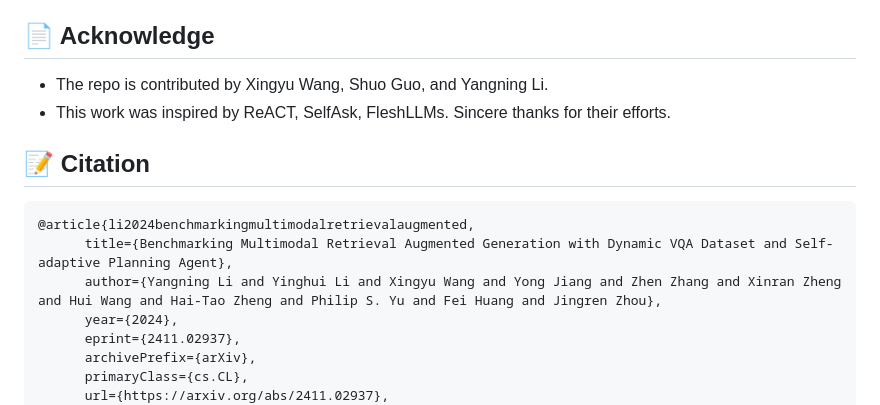
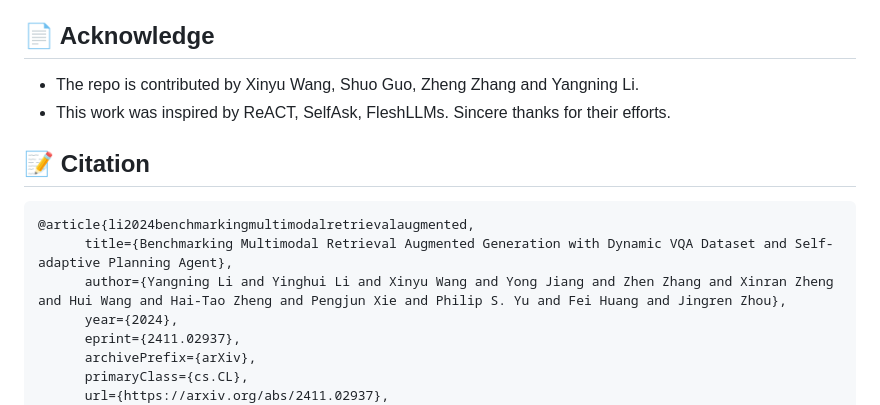
Before and after one commit to Alibaba-NLP/OmniSearch, a Markdown page: README.md, the part around the change. Rendered like a GitHub page.

Commit message:
Initial commit

````diff
--- a/README.md
+++ b/README.md
@@ -110,7 +110,7 @@ python evaluate.py --evaluate_file_path [path to output jsonl file] --lang [lang
 
 ## 📄 Acknowledge
 
-- The repo is contributed by Xingyu Wang, Shuo Guo, and Yangning Li.
+- The repo is contributed by Xinyu Wang, Shuo Guo, Zheng Zhang and Yangning Li.
 - This work was inspired by ReACT, SelfAsk, FleshLLMs. Sincere thanks for their efforts.
 
 ## 📝 Citation
@@ -118,7 +118,7 @@ python evaluate.py --evaluate_file_path [path to output jsonl file] --lang [lang
 ```bigquery
 @article{li2024benchmarkingmultimodalretrievalaugmented,
       title={Benchmarking Multimodal Retrieval Augmented Generation with Dynamic VQA Dataset and Self-adaptive Planning Agent},
-      author={Yangning Li and Yinghui Li and Xingyu Wang and Yong Jiang and Zhen Zhang and Xinran Zheng and Hui Wang and Hai-Tao Zheng and Philip S. Yu and Fei Huang and Jingren Zhou},
+      author={Yangning Li and Yinghui Li and Xinyu Wang and Yong Jiang and Zhen Zhang and Xinran Zheng and Hui Wang and Hai-Tao Zheng and Pengjun Xie and Philip S. Yu and Fei Huang and Jingren Zhou},
       year={2024},
       eprint={2411.02937},
       archivePrefix={arXiv},
````
